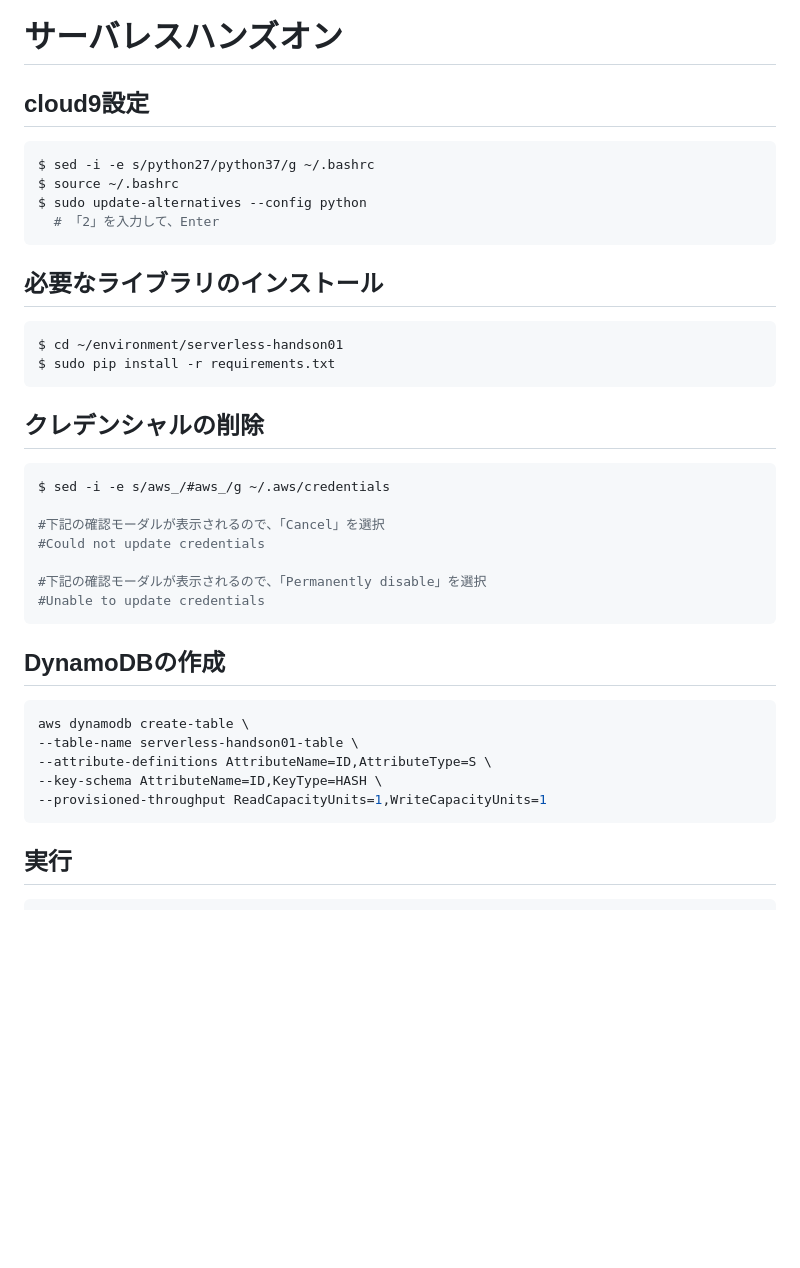
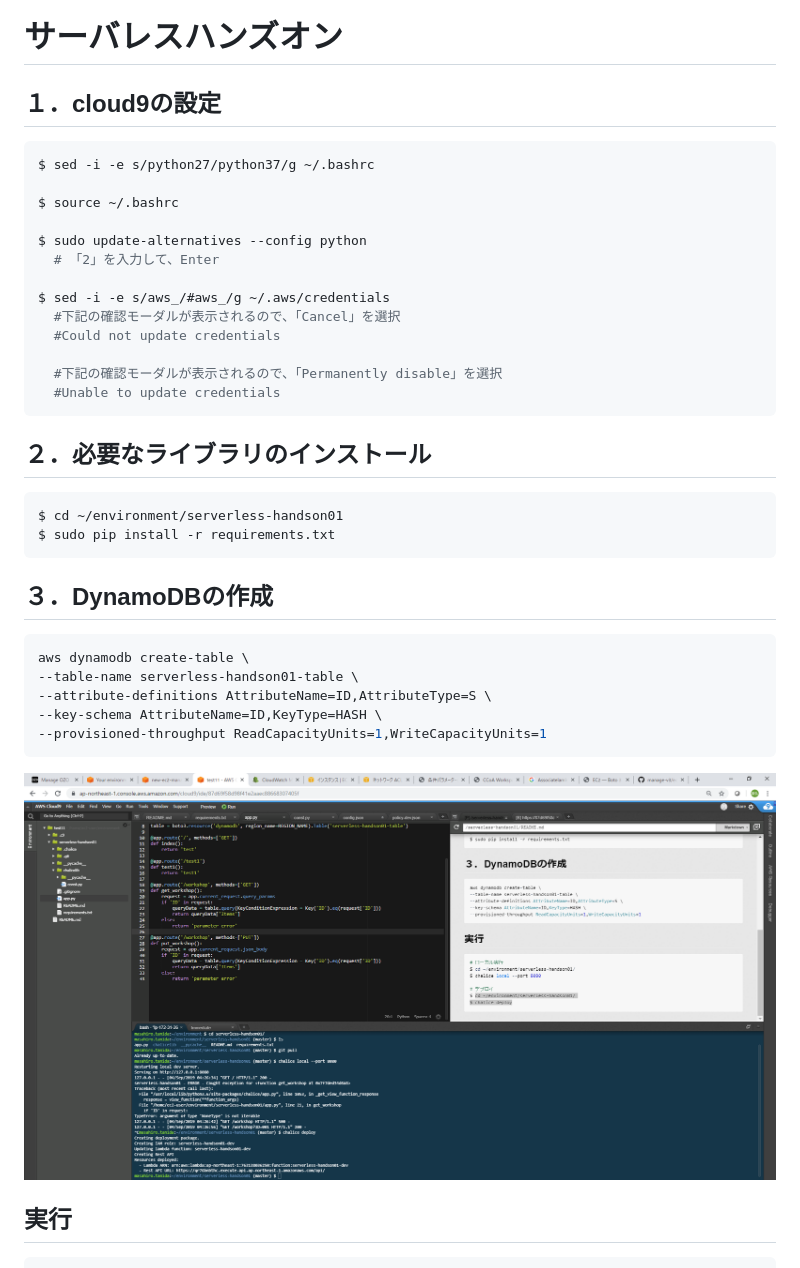
Before and after one commit to m-tanida/serverless-handson01, a Markdown page: README.md, the part around the change. Drawn GitHub-style; pictures changed too: img/readme/image.png (added); blank space fills up the shorter version.

````diff
--- a/README.md
+++ b/README.md
@@ -1,34 +1,31 @@
 # サーバレスハンズオン
 
-## cloud9設定
+## １．cloud9の設定
 ``` bash
 $ sed -i -e s/python27/python37/g ~/.bashrc
+
 $ source ~/.bashrc
+
 $ sudo update-alternatives --config python
   # 「2」を入力して、Enter
+
+$ sed -i -e s/aws_/#aws_/g ~/.aws/credentials
+  #下記の確認モーダルが表示されるので、「Cancel」を選択
+  #Could not update credentials
+
+  #下記の確認モーダルが表示されるので、「Permanently disable」を選択
+  #Unable to update credentials
 ```
 
 
-## 必要なライブラリのインストール
+## ２．必要なライブラリのインストール
 ``` bash
 $ cd ~/environment/serverless-handson01
 $ sudo pip install -r requirements.txt
 ```
 
 
-## クレデンシャルの削除
-``` bash
-$ sed -i -e s/aws_/#aws_/g ~/.aws/credentials
-
-#下記の確認モーダルが表示されるので、「Cancel」を選択
-#Could not update credentials
-
-#下記の確認モーダルが表示されるので、「Permanently disable」を選択
-#Unable to update credentials
-```
-
-
-## DynamoDBの作成
+## ３．DynamoDBの作成
 ``` bash
 aws dynamodb create-table \
 --table-name serverless-handson01-table \
@@ -36,6 +33,7 @@ aws dynamodb create-table \
 --key-schema AttributeName=ID,KeyType=HASH \
 --provisioned-throughput ReadCapacityUnits=1,WriteCapacityUnits=1
 ```
+![image](./img/readme/image.png)
 
 ## 実行
 ``` bash
````
Also changed, not shown: 1 other file.
